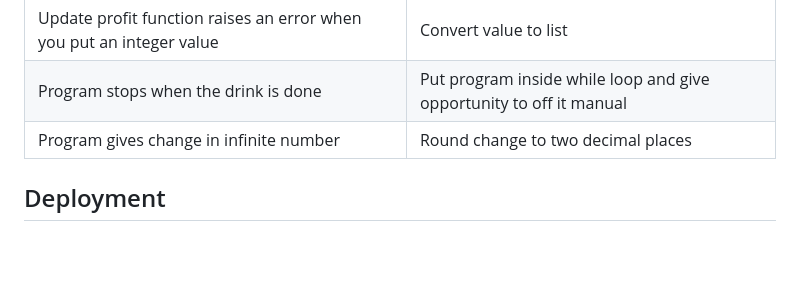
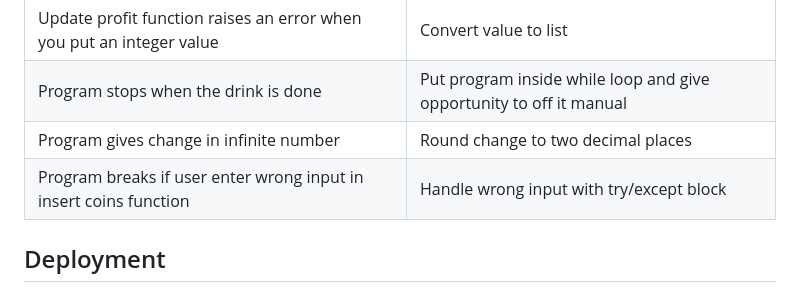
Before and after one commit to Viacheslav1510/CI_PP3_Coffee_Machine, a Markdown page: README.md, the part around the change. Drawn GitHub-style; blank space fills up the shorter version.

Commit message:
Add one more bug in readme file

```diff
--- a/README.md
+++ b/README.md
@@ -467,6 +467,7 @@ The testing approach is as follows:
 | Update profit function raises an error when you put an integer value | Convert value to list|
 | Program stops when the drink is done | Put program inside while loop and give opportunity to off it manual|
 | Program gives change in infinite number | Round change to two decimal places|
+| Program breaks if user enter wrong input in insert coins function | Handle wrong input with try/except block|
 
 ## Deployment
 
```
